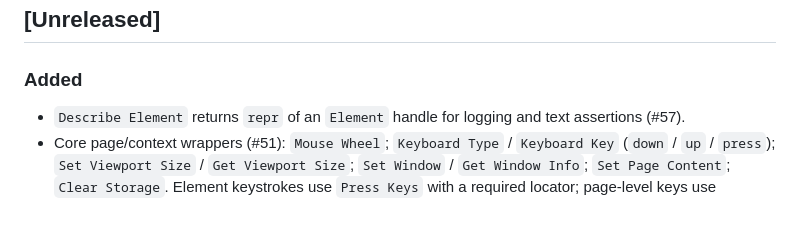
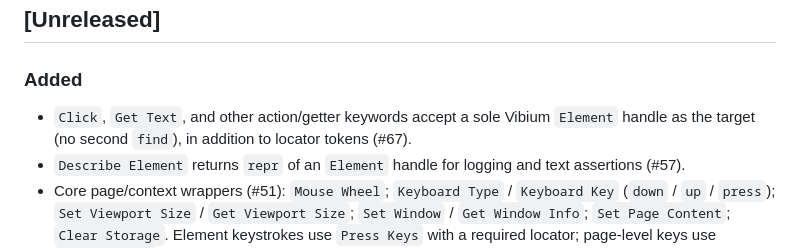
Before and after one commit to Jhoan0714/robotframework-vibium, a Markdown page: CHANGELOG.md, the part around the change. Drawn GitHub-style; blank space fills up the shorter version.

Commit message:
docs: note Element handle targets in CHANGELOG (#67)

```diff
--- a/CHANGELOG.md
+++ b/CHANGELOG.md
@@ -8,6 +8,9 @@ and this project adheres to [Semantic Versioning](https://semver.org/spec/v2.0.0
 ## [Unreleased]
 
 ### Added
+- ``Click``, ``Get Text``, and other action/getter keywords accept a sole
+  Vibium ``Element`` handle as the target (no second ``find``), in addition to
+  locator tokens (#67).
 - ``Describe Element`` returns ``repr`` of an ``Element`` handle for logging
   and text assertions (#57).
 - Core page/context wrappers (#51): ``Mouse Wheel``; ``Keyboard Type`` /
```
